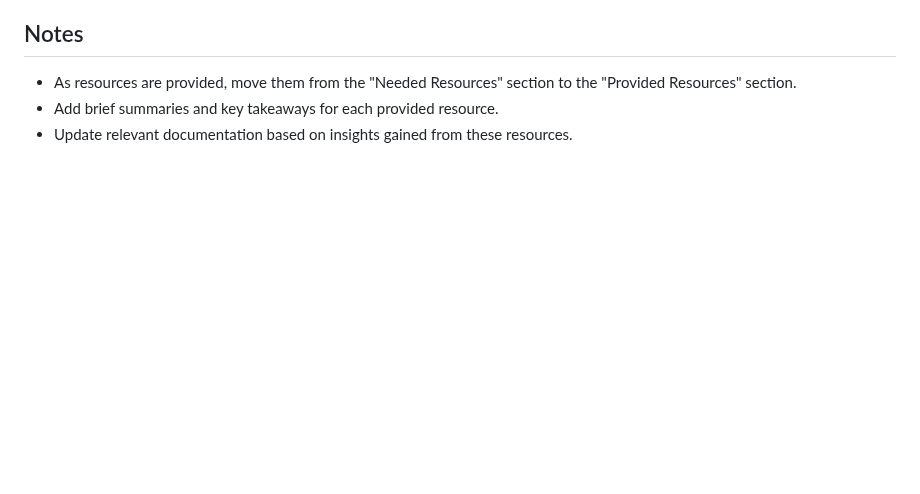
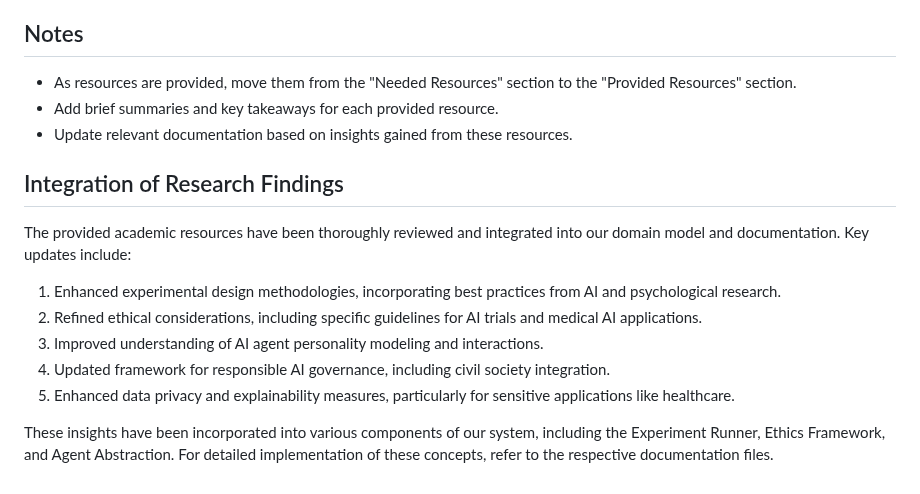
Before and after one commit to ryanklee/think-taink, a Markdown page: docs/research_needs.md, the part around the change. Drawn GitHub-style; blank space fills up the shorter version.

Commit message:
feat: Integrate research findings into domain model and documentation

```diff
--- a/docs/research_needs.md
+++ b/docs/research_needs.md
@@ -72,3 +72,15 @@ This document outlines the additional resources and documentation needed to refi
 - As resources are provided, move them from the "Needed Resources" section to the "Provided Resources" section.
 - Add brief summaries and key takeaways for each provided resource.
 - Update relevant documentation based on insights gained from these resources.
+
+## Integration of Research Findings
+
+The provided academic resources have been thoroughly reviewed and integrated into our domain model and documentation. Key updates include:
+
+1. Enhanced experimental design methodologies, incorporating best practices from AI and psychological research.
+2. Refined ethical considerations, including specific guidelines for AI trials and medical AI applications.
+3. Improved understanding of AI agent personality modeling and interactions.
+4. Updated framework for responsible AI governance, including civil society integration.
+5. Enhanced data privacy and explainability measures, particularly for sensitive applications like healthcare.
+
+These insights have been incorporated into various components of our system, including the Experiment Runner, Ethics Framework, and Agent Abstraction. For detailed implementation of these concepts, refer to the respective documentation files.
```
Also changed, not shown: docs/ethical_considerations_guide.md (+5 -0 lines), docs/experiment_design_language.md (+6 -1 lines).
